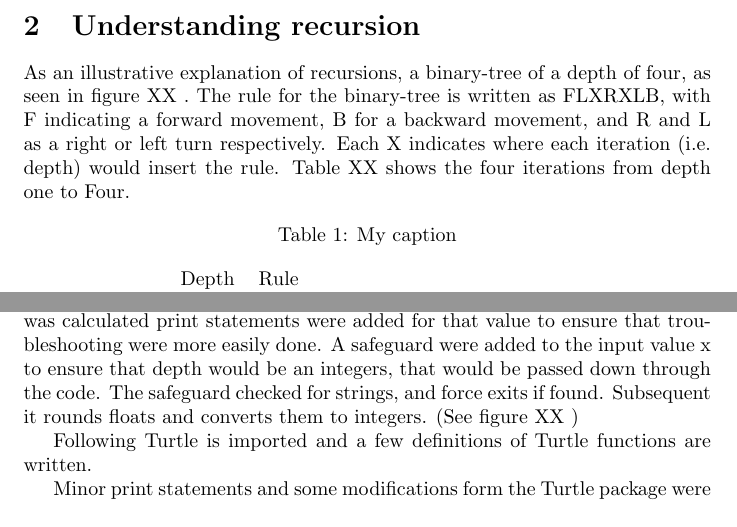
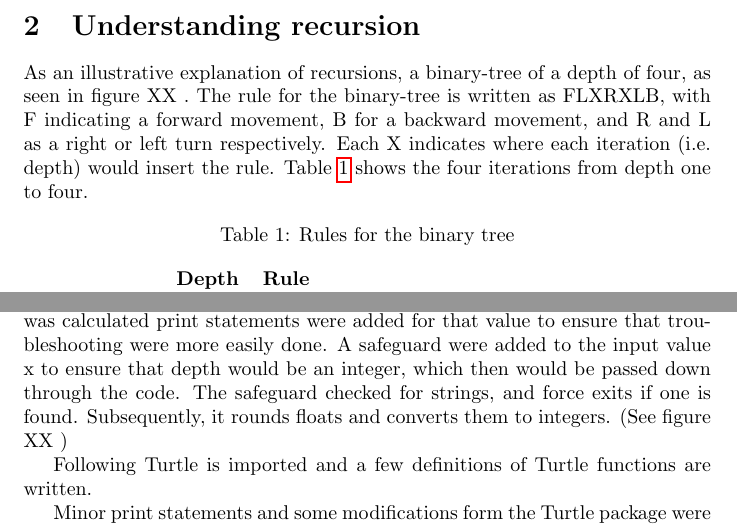
Before and after one commit to ErikAndersen81/DM550-FractalProject, a LaTeX document (main.tex): two parts of pages 2 and 4 of 7, joined at a grey line, cut so that both start at the same text. Compiled offline with pdfLaTeX.

Commit message:
fixed references

```diff
--- a/main.tex
+++ b/main.tex
@@ -38,13 +38,13 @@
 While the description of a tree, triangle or a leaf is easily communicated between two humans, as most humans share a common cultural understanding, a challenge arise when describing the same to a computer. The task assigned in DM500 requests that a script be written that can draw different figures based upon the Fractal Description Language (FDL) in the coding program Python by using the Turtle module. The assignment were separated into several obligatory tasks, divided into two sections; “Fractals and the Beauty of Nature” and “Fractal Description Language.”
 
 \section{Understanding recursion}
-As an illustrative explanation of recursions, a binary-tree of a depth of four, as seen in figure XX . The rule for the binary-tree is written as FLXRXLB, with F indicating a forward movement, B for a backward movement, and R and L as a right or left turn respectively. Each X indicates where each iteration (i.e. depth) would insert the rule. Table XX  shows the four iterations from depth one to Four.
+As an illustrative explanation of recursions, a binary-tree of a depth of four, as seen in figure XX . The rule for the binary-tree is written as FLXRXLB, with F indicating a forward movement, B for a backward movement, and R and L as a right or left turn respectively. Each X indicates where each iteration (i.e. depth) would insert the rule. Table \ref{table:binary}  shows the four iterations from depth one to four.
 \begin{table}[H]
 \centering
-\caption{My caption}
-\label{my-label}
+\caption{Rules for the binary tree}
+\label{table:binary}
 \begin{tabular}{lllll}
-  Depth & Rule\\
+  \textbf{Depth} & \textbf{Rule}\\
   One   & F L R L B \\
   Two   & F L F L R L B R F L R L B L B\\
   Three &F L F L F L R L B R F L R L B \\
@@ -76,7 +73,7 @@ An initial ferne cloning-experiment, while yeilding a functional ferne FDL scrip
 \section{Sierpinski Triangle}
 Initially, implementation of the Sierpinski triangle was build upon the idea of placing inverted triangles inside other triangles. It turned out to be a tad complicated, but it yielded some rather interesting results, which can be seen here:
 \section{Binary-Tree}
-A simple binary-tree algorithm were written (INSERT NAME OF PY FILE ) which were developed to have an option to select depth. Each time a value was calculated print statements were added for that value to ensure that troubleshooting were more easily done.  A safeguard were added to the input value x to ensure that depth would be an integers, that would be passed down through the code. The safeguard checked for strings, and force exits if found. Subsequent it rounds floats and converts them to integers. (See figure XX )
+A simple binary-tree algorithm were written (INSERT NAME OF PY FILE ) which were developed to have an option to select depth. Each time a value was calculated print statements were added for that value to ensure that troubleshooting were more easily done.  A safeguard were added to the input value x to ensure that depth would be an integer, which then would be passed down through the code. The safeguard checked for strings, and force exits if one is found. Subsequently, it rounds floats and converts them to integers. (See figure XX )
 
 Following Turtle is imported and a few definitions of Turtle functions are written.
 
```
Also changed, not shown: main.tex (9 more changed lines).
